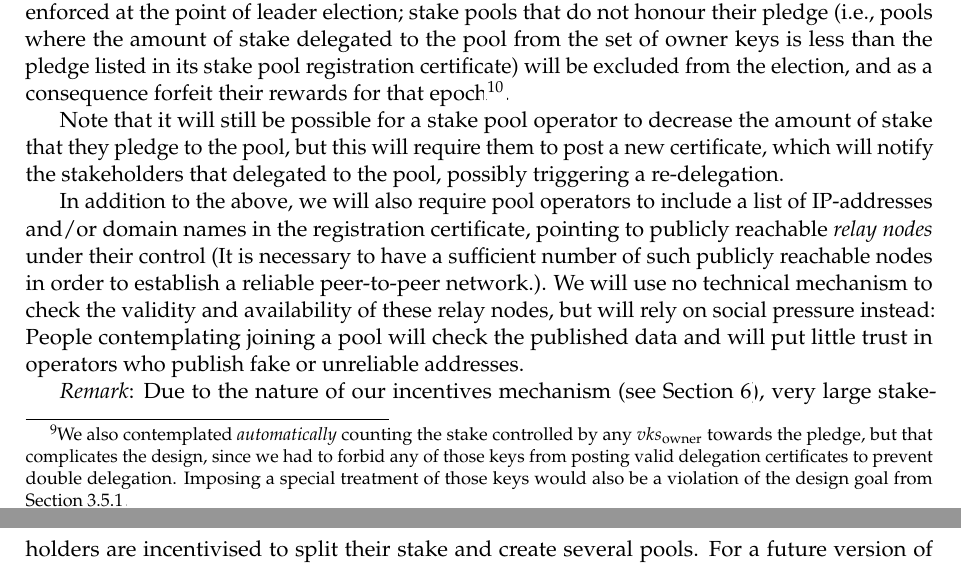
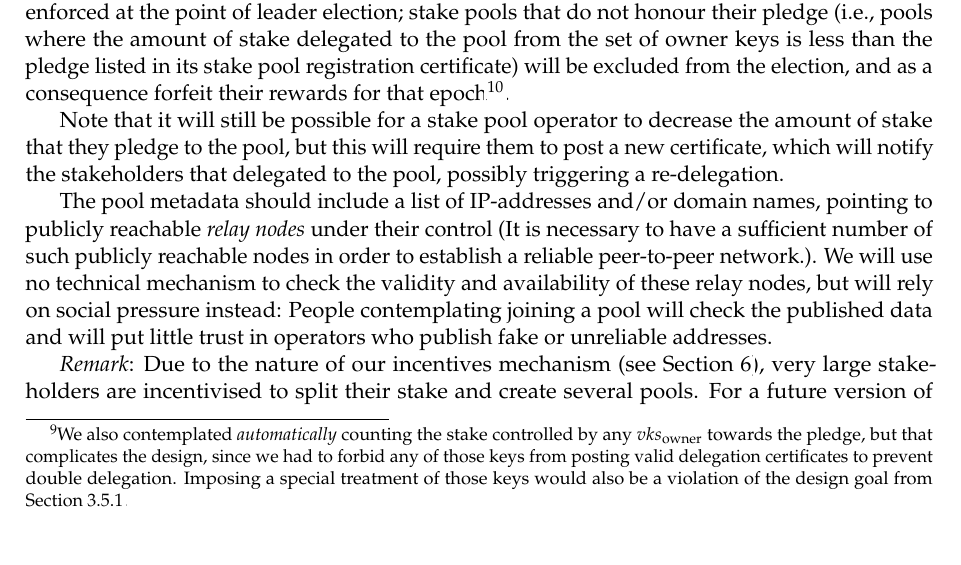
Before and after one commit to IntersectMBO/cardano-world, a LaTeX paper (docs/ledger/delegation_design_spec/delegation_design_spec.tex): two parts of pages 29 and 30 of 48 before the commit and part of page 29 of 48 after it, the two joined at a grey line, cut so that both start at the same text, the shorter picture padded with empty space. Compiled offline with pdfLaTeX.

Commit message:
List of relays in metadata, not certificate.

```diff
--- a/docs/ledger/delegation_design_spec/delegation_design_spec.tex
+++ b/docs/ledger/delegation_design_spec/delegation_design_spec.tex
@@ -2105,16 +2105,15 @@ require them to post a new certificate, which will notify the
 stakeholders that delegated to the pool, possibly triggering a
 re-delegation.
 
-In addition to the above, we will also require pool operators to include
-a list of IP-addresses and/or domain names in the registration
-certificate, pointing to publicly reachable \emph{relay nodes} under
-their control (It is necessary to have a sufficient number of such
-publicly reachable nodes in order to establish a reliable peer-to-peer
-network.). We will use no technical mechanism to check the validity and
-availability of these relay nodes, but will rely on social pressure
-instead: People contemplating joining a pool will check the published
-data and will put little trust in operators who publish fake or
-unreliable addresses.
+The pool metadata should include a list of IP-addresses and/or domain
+names, pointing to publicly reachable \emph{relay nodes} under their
+control (It is necessary to have a sufficient number of such publicly
+reachable nodes in order to establish a reliable peer-to-peer
+network.). We will use no technical mechanism to check the validity
+and availability of these relay nodes, but will rely on social
+pressure instead: People contemplating joining a pool will check the
+published data and will put little trust in operators who publish fake
+or unreliable addresses.
 
 \emph{Remark}: Due to the nature of our incentives mechanism (see
 \cref{design-of-incentives}), very large stakeholders are
```
